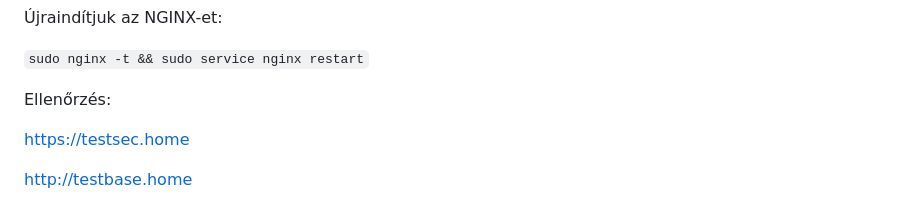
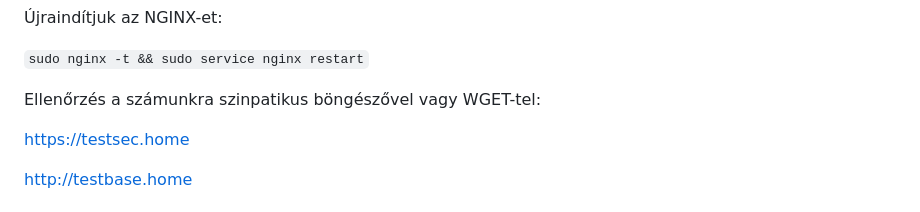
Before and after one commit to opeter03/Udemx, a Markdown page: 2-feladat/README.md, the part around the change. Drawn GitHub-style.

```diff
--- a/2-feladat/README.md
+++ b/2-feladat/README.md
@@ -151,7 +151,7 @@ Volumeokban módosítani a index.html-t a mellékelt fájlokkal (https/index.htm
 
 `sudo nginx -t && sudo service nginx restart`
 
-Ellenőrzés:
+Ellenőrzés a számunkra szinpatikus böngészővel vagy WGET-tel:
 
 https://testsec.home
 
```
